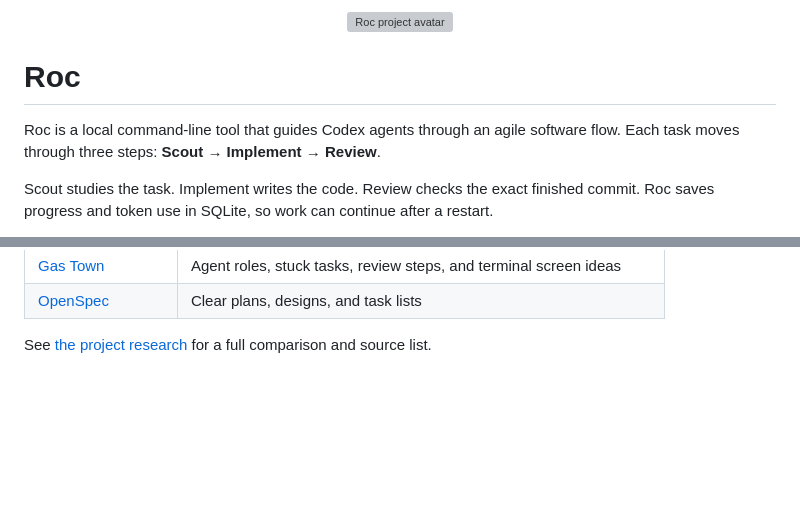
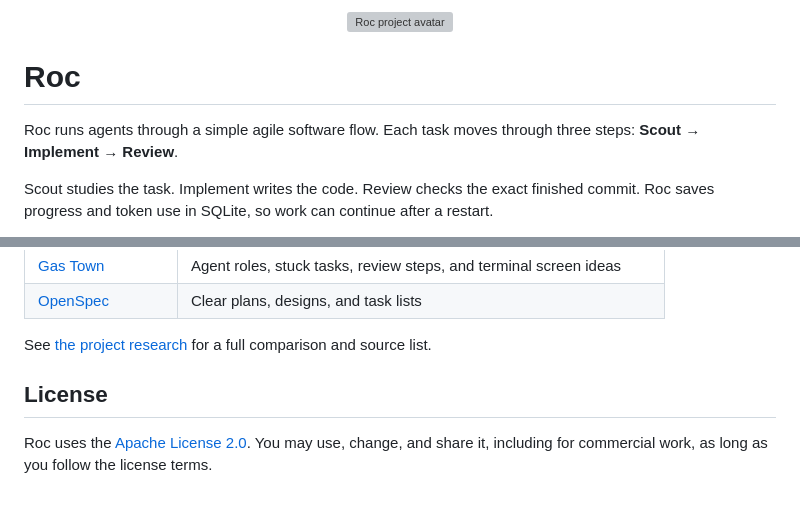
Before and after one commit to devos-ing/Roc, a Markdown page: README.md, 2 parts joined by grey strips. Rendered like a GitHub page; blank space fills up the shorter version; grey boxes are pictures that could not be loaded.

```diff
--- a/README.md
+++ b/README.md
@@ -4,9 +4,8 @@
 
 # Roc
 
-Roc is a local command-line tool that guides Codex agents through an agile
-software flow. Each task moves through three steps: **Scout → Implement →
-Review**.
+Roc runs agents through a simple agile software flow. Each task moves through
+three steps: **Scout → Implement → Review**.
 
 Scout studies the task. Implement writes the code. Review checks the exact
 finished commit. Roc saves progress and token use in SQLite, so work can continue
@@ -150,3 +168,8 @@ Roc learns from these projects without including their code:
 
 See [the project research](docs/research/agent-agile-orchestration-landscape.md)
 for a full comparison and source list.
+
+## License
+
+Roc uses the [Apache License 2.0](LICENSE). You may use, change, and share it,
+including for commercial work, as long as you follow the license terms.
```
Also changed, not shown: other parts of README.md (+46 -27 lines).
